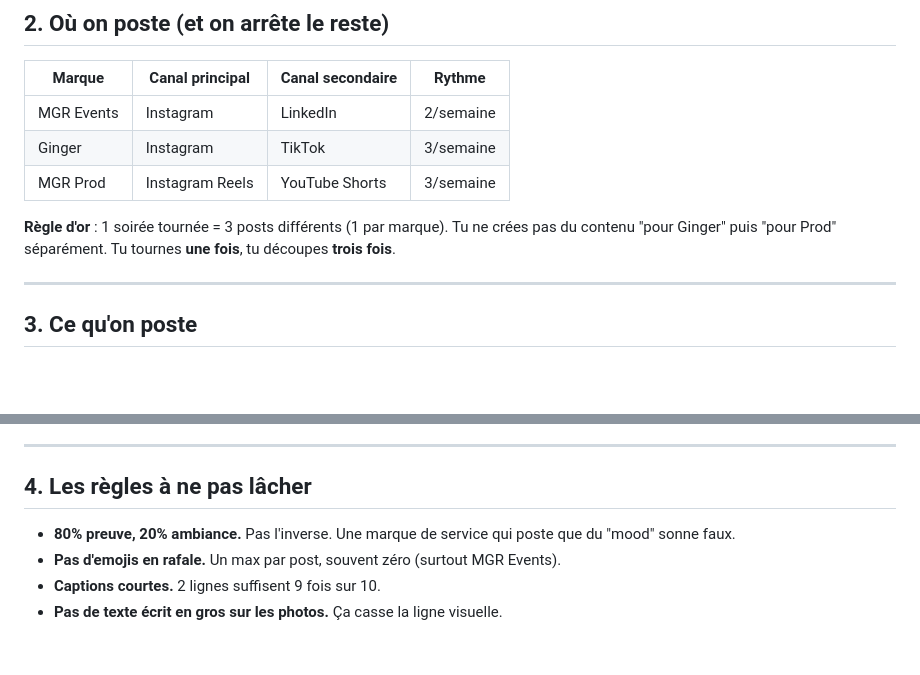
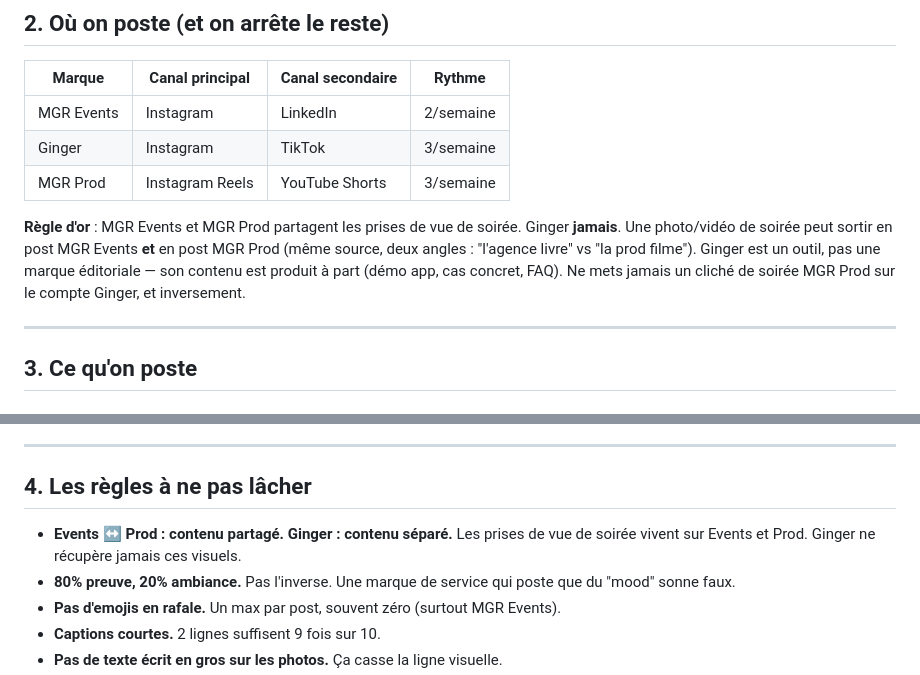
Before and after one commit to MGREVENTS/mgr-site, a Markdown page: MARKETING-PLAN.md, 2 parts joined by grey strips. Drawn GitHub-style; blank space fills up the shorter version.

Commit message:
docs(marketing): Events ↔ Prod partagent les prises de vue, Ginger jamais
Correction règle d'or : les clichés/vidéos de soirée se partagent entre
MGR Events et MGR Prod (deux angles sur la même source). Ginger reste
une marque éditoriale séparée (démo app, cas concret, FAQ) — jamais
de visuel de soirée sur son compte.

https://claude.ai/code/session_01EYA5Dbkb6LRRTTdDK18a8M

```diff
--- a/MARKETING-PLAN.md
+++ b/MARKETING-PLAN.md
@@ -23,8 +23,8 @@ Trois voix différentes, c'est voulu. Le même post ne peut pas marcher pour les
 | Ginger | Instagram | TikTok | 3/semaine |
 | MGR Prod | Instagram Reels | YouTube Shorts | 3/semaine |
 
-**Règle d'or** : 1 soirée tournée = 3 posts différents (1 par marque).
-Tu ne crées pas du contenu "pour Ginger" puis "pour Prod" séparément. Tu tournes **une fois**, tu découpes **trois fois**.
+**Règle d'or** : MGR Events et MGR Prod partagent les prises de vue de soirée. Ginger **jamais**.
+Une photo/vidéo de soirée peut sortir en post MGR Events **et** en post MGR Prod (même source, deux angles : "l'agence livre" vs "la prod filme"). Ginger est un outil, pas une marque éditoriale — son contenu est produit à part (démo app, cas concret, FAQ). Ne mets jamais un cliché de soirée MGR Prod sur le compte Ginger, et inversement.
 
 ---
 
@@ -50,6 +50,7 @@ Tu ne crées pas du contenu "pour Ginger" puis "pour Prod" séparément. Tu tour
 
 ## 4. Les règles à ne pas lâcher
 
+- **Events ↔ Prod : contenu partagé. Ginger : contenu séparé.** Les prises de vue de soirée vivent sur Events et Prod. Ginger ne récupère jamais ces visuels.
 - **80% preuve, 20% ambiance.** Pas l'inverse. Une marque de service qui poste que du "mood" sonne faux.
 - **Pas d'emojis en rafale.** Un max par post, souvent zéro (surtout MGR Events).
 - **Captions courtes.** 2 lignes suffisent 9 fois sur 10.
```
